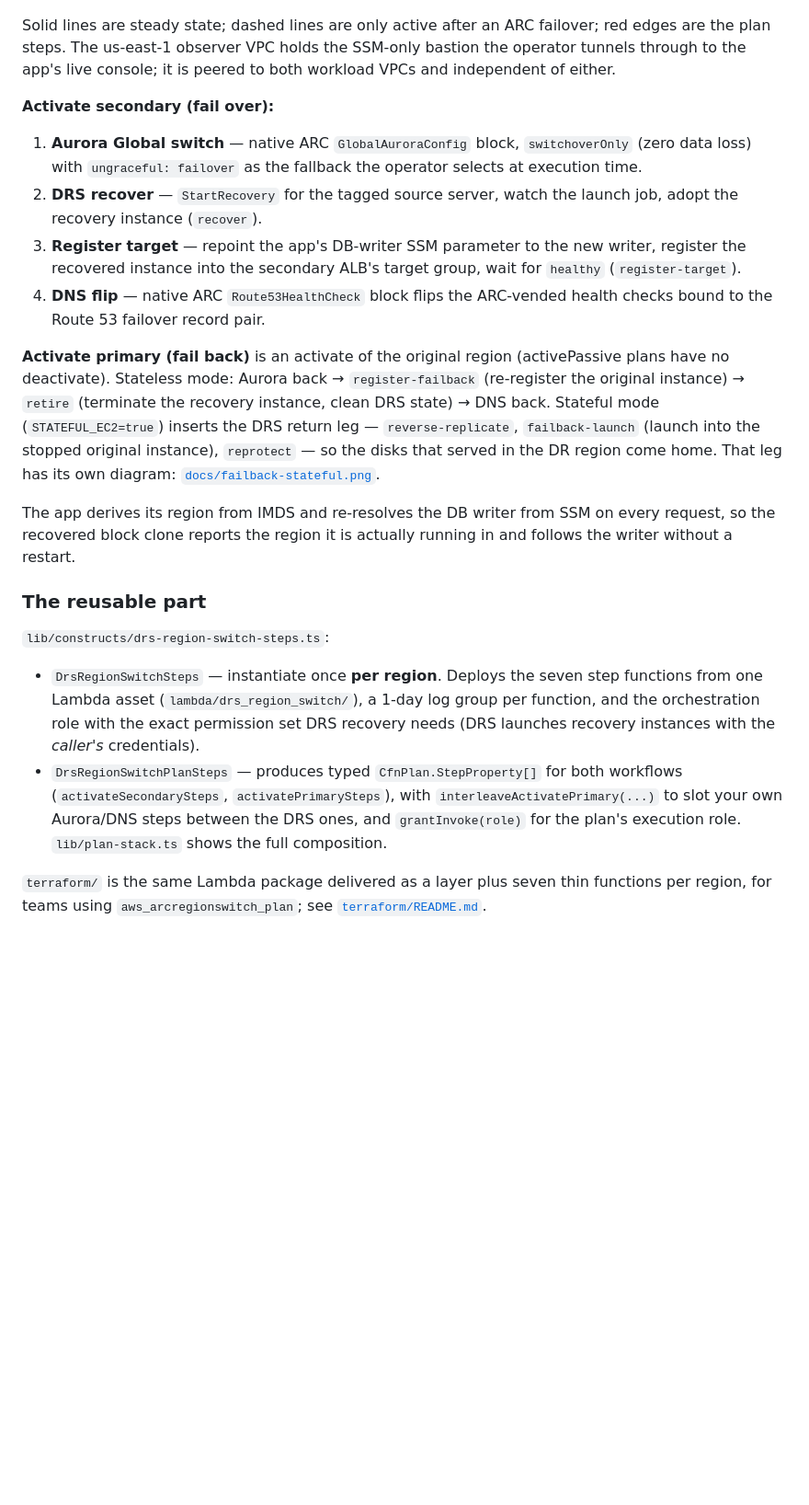
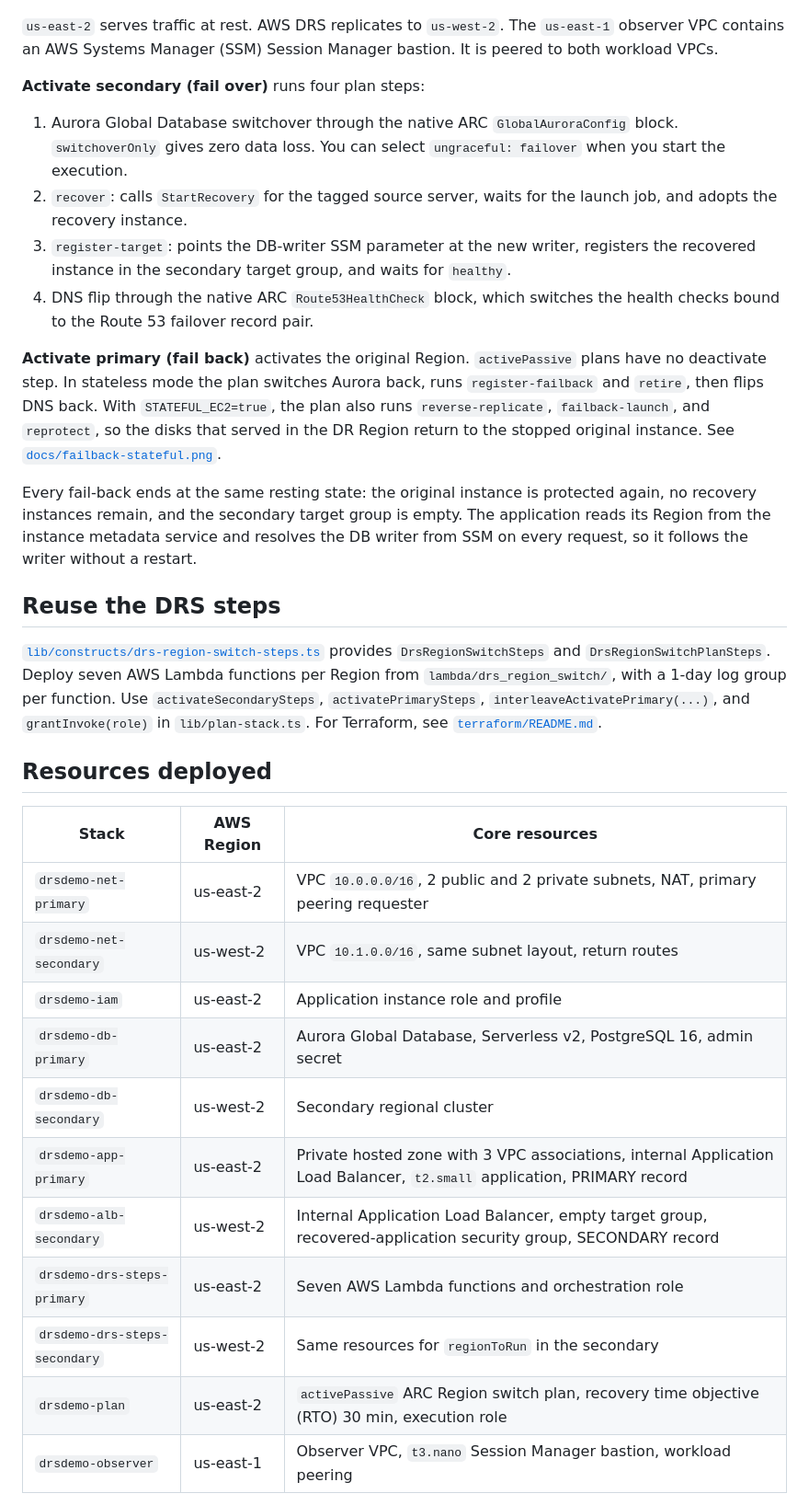
Before and after one commit to aws-samples/sample-resilience-patterns, a Markdown page: drs-ec2/README.md, the part around one of its changes. Shown at 92% size. Drawn GitHub-style; blank space fills up the shorter version.

```diff
--- a/drs-ec2/README.md
+++ b/drs-ec2/README.md
@@ -15,45 +6,36 @@ home onto the *original* instance (DRS "launch into source instance").
 
 ![Two-region DRS + ARC Region Switch with Aurora Global and Route 53 failover, observed from a third region](docs/architecture.png)
 
-Solid lines are steady state; dashed lines are only active after an ARC failover; red edges are
-the plan steps. The us-east-1 observer VPC holds the SSM-only bastion the operator tunnels through
-to the app's live console; it is peered to both workload VPCs and independent of either.
+`us-east-2` serves traffic at rest. AWS DRS replicates to `us-west-2`. The `us-east-1` observer VPC contains an AWS Systems Manager (SSM) Session Manager bastion. It is peered to both workload VPCs.
 
-**Activate secondary (fail over):**
+**Activate secondary (fail over)** runs four plan steps:
 
-1. **Aurora Global switch** — native ARC `GlobalAuroraConfig` block, `switchoverOnly` (zero data
-   loss) with `ungraceful: failover` as the fallback the operator selects at execution time.
-2. **DRS recover** — `StartRecovery` for the tagged source server, watch the launch job, adopt the
-   recovery instance (`recover`).
-3. **Register target** — repoint the app's DB-writer SSM parameter to the new writer, register the
-   recovered instance into the secondary ALB's target group, wait for `healthy` (`register-target`).
-4. **DNS flip** — native ARC `Route53HealthCheck` block flips the ARC-vended health checks bound to
-   the Route 53 failover record pair.
+1. Aurora Global Database switchover through the native ARC `GlobalAuroraConfig` block. `switchoverOnly` gives zero data loss. You can select `ungraceful: failover` when you start the execution.
+2. `recover`: calls `StartRecovery` for the tagged source server, waits for the launch job, and adopts the recovery instance.
+3. `register-target`: points the DB-writer SSM parameter at the new writer, registers the recovered instance in the secondary target group, and waits for `healthy`.
+4. DNS flip through the native ARC `Route53HealthCheck` block, which switches the health checks bound to the Route 53 failover record pair.
 
-**Activate primary (fail back)** is an activate of the original region (activePassive plans have no
-deactivate). Stateless mode: Aurora back → `register-failback` (re-register the original instance)
-→ `retire` (terminate the recovery instance, clean DRS state) → DNS back. Stateful mode
-(`STATEFUL_EC2=true`) inserts the DRS return leg — `reverse-replicate`, `failback-launch` (launch
-into the stopped original instance), `reprotect` — so the disks that served in the DR region come
-home. That leg has its own diagram: [`docs/failback-stateful.png`](docs/failback-stateful.png).
+**Activate primary (fail back)** activates the original Region. `activePassive` plans have no deactivate step. In stateless mode the plan switches Aurora back, runs `register-failback` and `retire`, then flips DNS back. With `STATEFUL_EC2=true`, the plan also runs `reverse-replicate`, `failback-launch`, and `reprotect`, so the disks that served in the DR Region return to the stopped original instance. See [`docs/failback-stateful.png`](docs/failback-stateful.png).
 
-The app derives its region from IMDS and re-resolves the DB writer from SSM on every request, so
-the recovered block clone reports the region it is actually running in and follows the writer
-without a restart.
+Every fail-back ends at the same resting state: the original instance is protected again, no recovery instances remain, and the secondary target group is empty. The application reads its Region from the instance metadata service and resolves the DB writer from SSM on every request, so it follows the writer without a restart.
 
-### The reusable part
+## Reuse the DRS steps
 
-`lib/constructs/drs-region-switch-steps.ts`:
+[`lib/constructs/drs-region-switch-steps.ts`](lib/constructs/drs-region-switch-steps.ts) provides `DrsRegionSwitchSteps` and `DrsRegionSwitchPlanSteps`. Deploy seven AWS Lambda functions per Region from `lambda/drs_region_switch/`, with a 1-day log group per function. Use `activateSecondarySteps`, `activatePrimarySteps`, `interleaveActivatePrimary(...)`, and `grantInvoke(role)` in `lib/plan-stack.ts`. For Terraform, see [`terraform/README.md`](terraform/README.md).
 
-- `DrsRegionSwitchSteps` — instantiate once **per region**. Deploys the seven step functions from
-  one Lambda asset (`lambda/drs_region_switch/`), a 1-day log group per function, and the
-  orchestration role with the exact permission set DRS recovery needs (DRS launches recovery
-  instances with the *caller's* credentials).
-- `DrsRegionSwitchPlanSteps` — produces typed `CfnPlan.StepProperty[]` for both workflows
-  (`activateSecondarySteps`, `activatePrimarySteps`), with `interleaveActivatePrimary(...)` to slot
-  your own Aurora/DNS steps between the DRS ones, and `grantInvoke(role)` for the plan's execution
-  role. `lib/plan-stack.ts` shows the full composition.
+## Resources deployed
 
-`terraform/` is the same Lambda package delivered as a layer plus seven thin functions per region,
-for teams using `aws_arcregionswitch_plan`; see [`terraform/README.md`](terraform/README.md).
+| Stack | AWS Region | Core resources |
+|---|---|---|
+| `drsdemo-net-primary` | us-east-2 | VPC `10.0.0.0/16`, 2 public and 2 private subnets, NAT, primary peering requester |
+| `drsdemo-net-secondary` | us-west-2 | VPC `10.1.0.0/16`, same subnet layout, return routes |
+| `drsdemo-iam` | us-east-2 | Application instance role and profile |
+| `drsdemo-db-primary` | us-east-2 | Aurora Global Database, Serverless v2, PostgreSQL 16, admin secret |
+| `drsdemo-db-secondary` | us-west-2 | Secondary regional cluster |
+| `drsdemo-app-primary` | us-east-2 | Private hosted zone with 3 VPC associations, internal Application Load Balancer, `t2.small` application, PRIMARY record |
+| `drsdemo-alb-secondary` | us-west-2 | Internal Application Load Balancer, empty target group, recovered-application security group, SECONDARY record |
+| `drsdemo-drs-steps-primary` | us-east-2 | Seven AWS Lambda functions and orchestration role |
+| `drsdemo-drs-steps-secondary` | us-west-2 | Same resources for `regionToRun` in the secondary |
+| `drsdemo-plan` | us-east-2 | `activePassive` ARC Region switch plan, recovery time objective (RTO) 30 min, execution role |
+| `drsdemo-observer` | us-east-1 | Observer VPC, `t3.nano` Session Manager bastion, workload peering |
 
```
Also changed, not shown: other parts of drs-ec2/README.md (+39 -133 lines).
